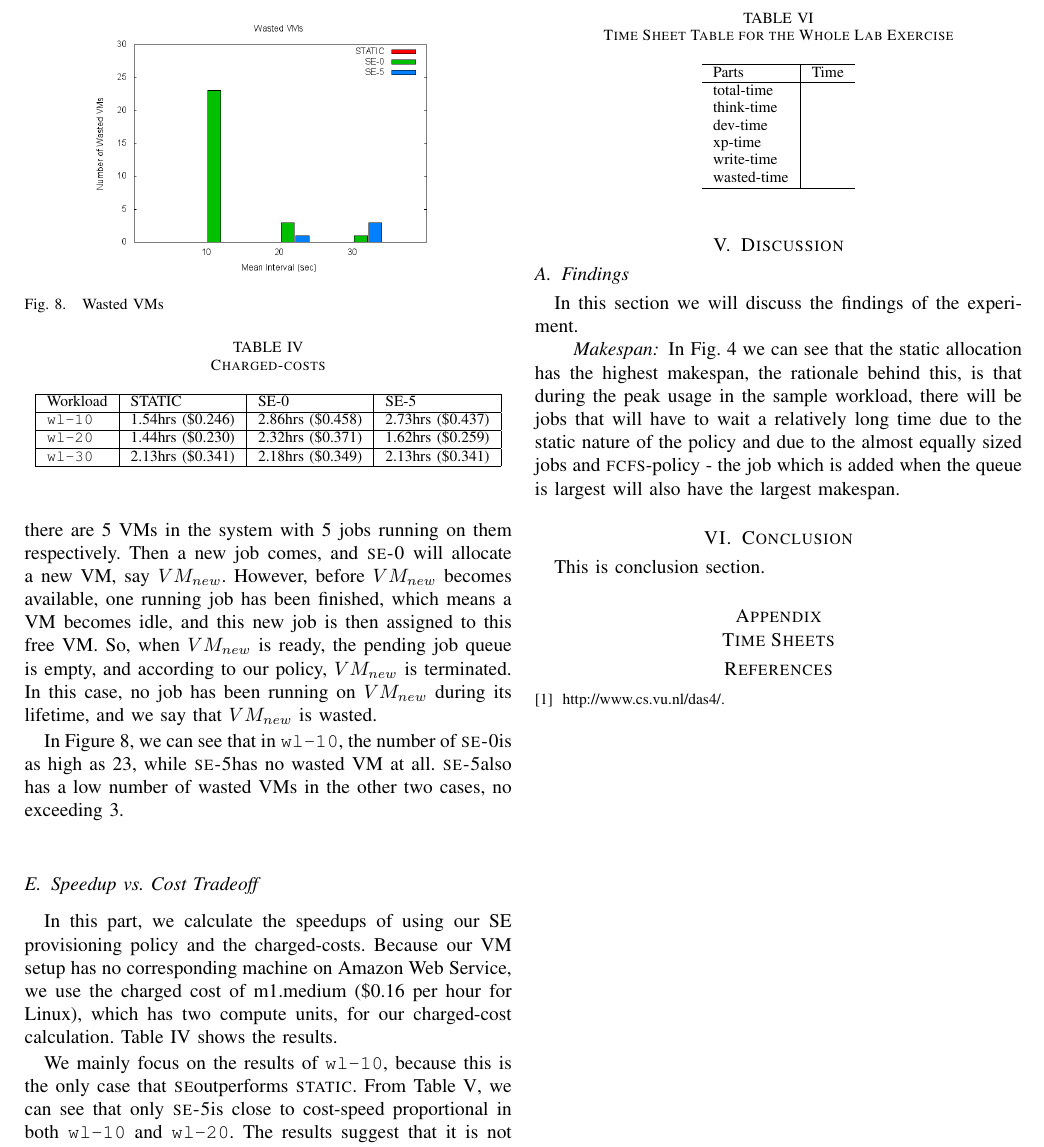
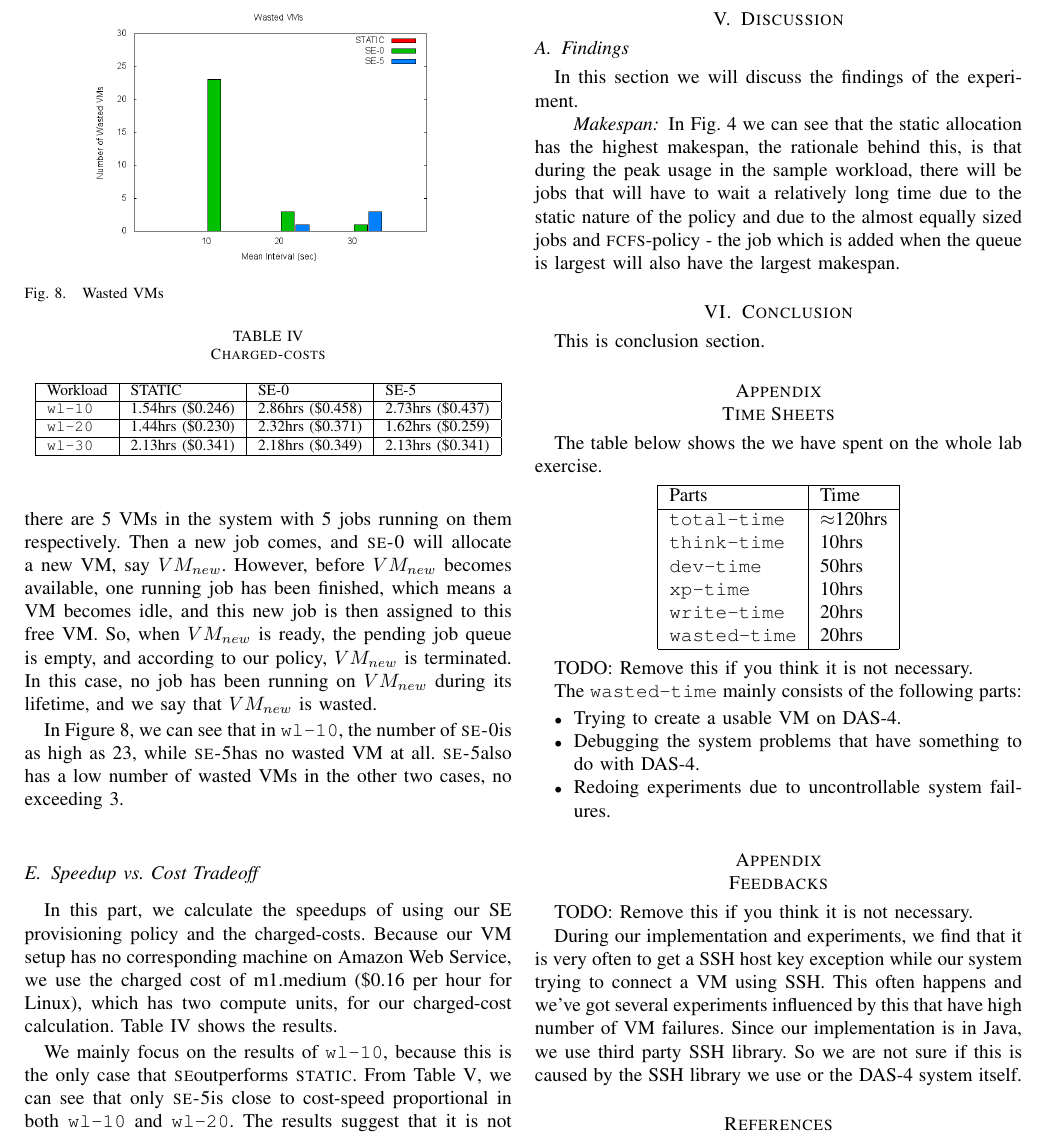
Before and after one commit to LipuFei/CloudAbility, a LaTeX paper (doc/Report/Report.tex, which reads doc/Report/appendix.tex): part of page 5 of 5, cut at the place of the change. Compiled offline with pdfLaTeX.

Commit message:
[DOC] Time Sheet in Appendix updated.

```diff
--- a/doc/Report/Report.tex
+++ b/doc/Report/Report.tex
@@ -74,24 +74,8 @@
 \section{Conclusion}\label{conclusion}
 This is conclusion section.
 
-% Appendix A - Time Sheets
-\appendix[Time Sheets]
-\begin{table}
-  \caption{Time Sheet Table for the Whole Lab Exercise}
-  \centering
-  \begin{tabular}{l|l}
-    \hline
-    Parts       & Time \\
-    \hline
-    total-time  & \\
-    think-time  & \\
-    dev-time    & \\
-    xp-time     & \\
-    write-time  & \\
-    wasted-time & \\
-    \hline
-  \end{tabular}
-\end{table}
+% Appendix
+\input{appendix.tex}
 
 % Bibliographies
 \bibliographystyle{IEEEtran}
--- /dev/null
+++ b/doc/Report/appendix.tex
@@ -0,0 +1,44 @@
+\appendix[Time Sheets]
+The table below shows the we have spent on the whole lab
+exercise.
+
+%\begin{table}
+  %\caption{Time Sheet Table for the Whole Lab Exercise}
+  %\label{table_timesheets}
+  \begin{center}
+  %\centering
+  \begin{tabular}{|l|l|}
+    \hline
+    Parts       & Time \\
+    \hline
+    \texttt{total-time}  & $\approx$120hrs \\
+    \texttt{think-time}  & 10hrs \\
+    \texttt{dev-time}    & 50hrs \\
+    \texttt{xp-time}     & 10hrs \\
+    \texttt{write-time}  & 20hrs \\
+    \texttt{wasted-time} & 20hrs \\
+    \hline
+  \end{tabular}
+  \end{center}
+%\end{table}
+
+TODO: Remove this if you think it is not necessary.
+
+The \texttt{wasted-time} mainly consists of the following parts:
+
+\begin{itemize}
+\item Trying to create a usable VM on DAS-4.
+\item Debugging the system problems that have something to do with DAS-4.
+\item Redoing experiments due to uncontrollable system failures.
+\end{itemize}
+
+
+\appendix[Feedbacks]
+TODO: Remove this if you think it is not necessary.
+
+During our implementation and experiments, we find that it is very often to
+get a SSH host key exception while our system trying to connect a VM using
+SSH. This often happens and we've got several experiments influenced by this
+that have high number of VM failures. Since our implementation is in Java,
+we use third party SSH library. So we are not sure if this is caused by
+the SSH library we use or the DAS-4 system itself.
```
